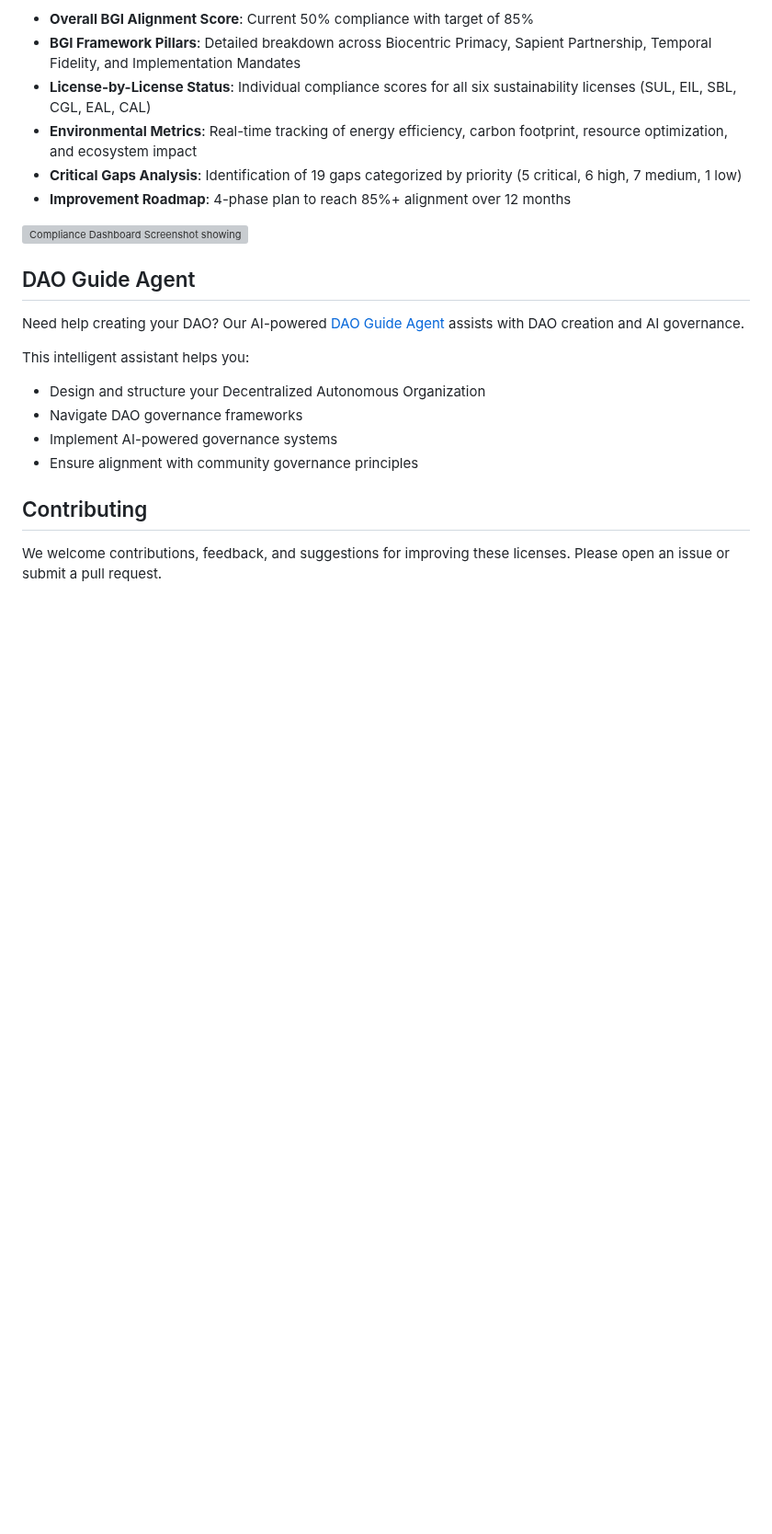
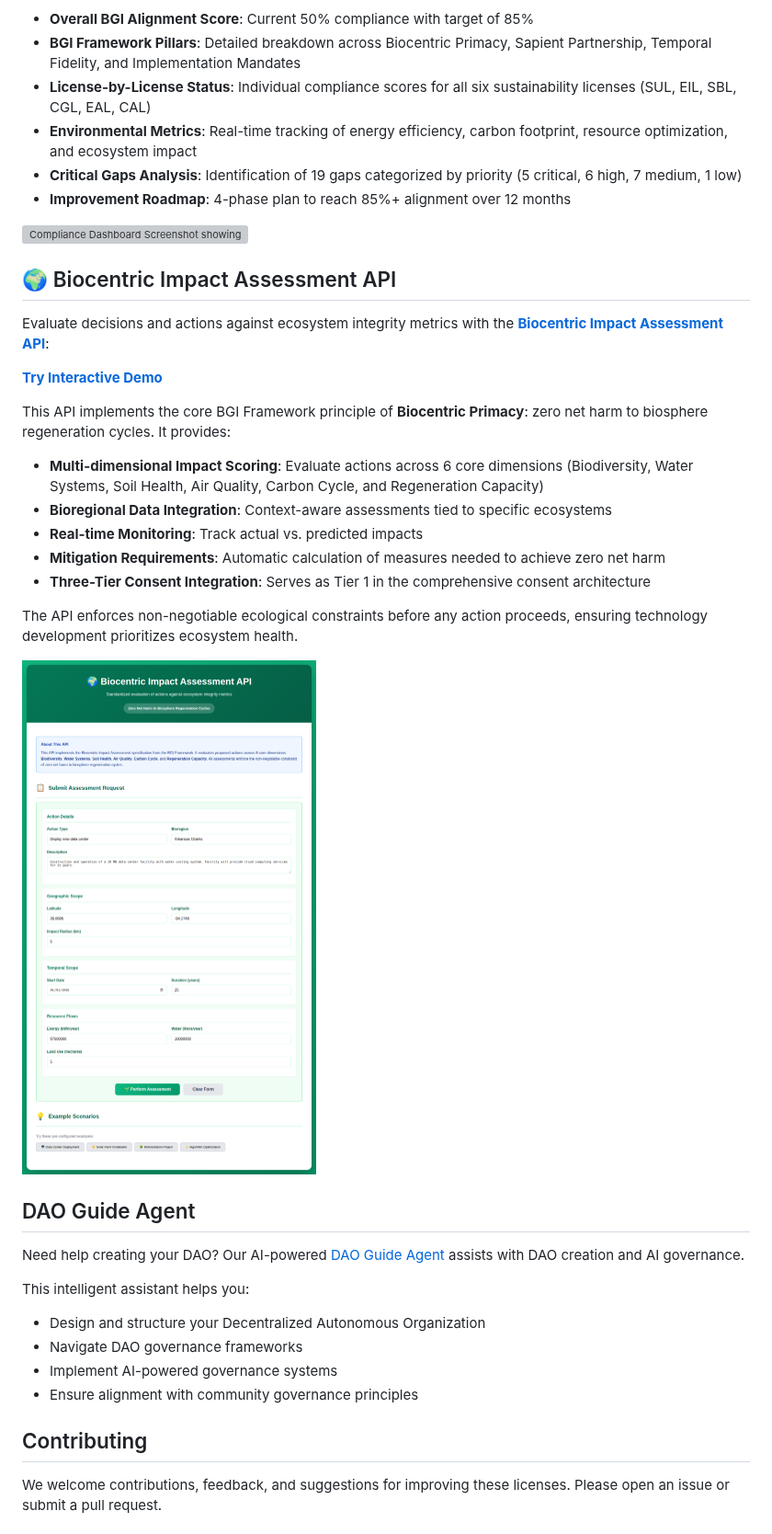
Before and after one commit to Violet-Site-Systems/DAC, a Markdown page: README.md, the part around the change. Shown at 92% size. Drawn GitHub-style; pictures changed too: graphics/biocentric-api-screenshot.png (added); blank space fills up the shorter version; grey boxes are pictures that could not be loaded.

Commit message:
Add Biocentric Impact Assessment API section with link and screenshot to README
Co-authored-by: colleenpridemore <4281084+colleenpridemore@users.noreply.github.com>

```diff
--- a/README.md
+++ b/README.md
@@ -77,6 +77,24 @@ The dashboard provides:
 
 ![Compliance Dashboard Screenshot showing BGI alignment metrics, license compliance status, environmental impact metrics, critical gaps analysis, and improvement roadmap](./graphics/compliance-dashboard-screenshot.png)
 
+## 🌍 Biocentric Impact Assessment API
+
+Evaluate decisions and actions against ecosystem integrity metrics with the **[Biocentric Impact Assessment API](./bgi-framework/biocentric-impact-api.md)**:
+
+**[Try Interactive Demo](./bgi-framework/biocentric-impact-api-example.html)**
+
+This API implements the core BGI Framework principle of **Biocentric Primacy**: zero net harm to biosphere regeneration cycles. It provides:
+
+- **Multi-dimensional Impact Scoring**: Evaluate actions across 6 core dimensions (Biodiversity, Water Systems, Soil Health, Air Quality, Carbon Cycle, and Regeneration Capacity)
+- **Bioregional Data Integration**: Context-aware assessments tied to specific ecosystems
+- **Real-time Monitoring**: Track actual vs. predicted impacts
+- **Mitigation Requirements**: Automatic calculation of measures needed to achieve zero net harm
+- **Three-Tier Consent Integration**: Serves as Tier 1 in the comprehensive consent architecture
+
+The API enforces non-negotiable ecological constraints before any action proceeds, ensuring technology development prioritizes ecosystem health.
+
+![Biocentric Impact Assessment API Demo showing interactive assessment form with action details, geographic scope, temporal scope, resource flows, and example scenarios](./graphics/biocentric-api-screenshot.png)
+
 ## DAO Guide Agent
 
 Need help creating your DAO? Our AI-powered [DAO Guide Agent](https://chakra-ai.io/agent/ded78833-31ec-442b-84b6-c123c107ba64/modify) assists with DAO creation and AI governance.
```
